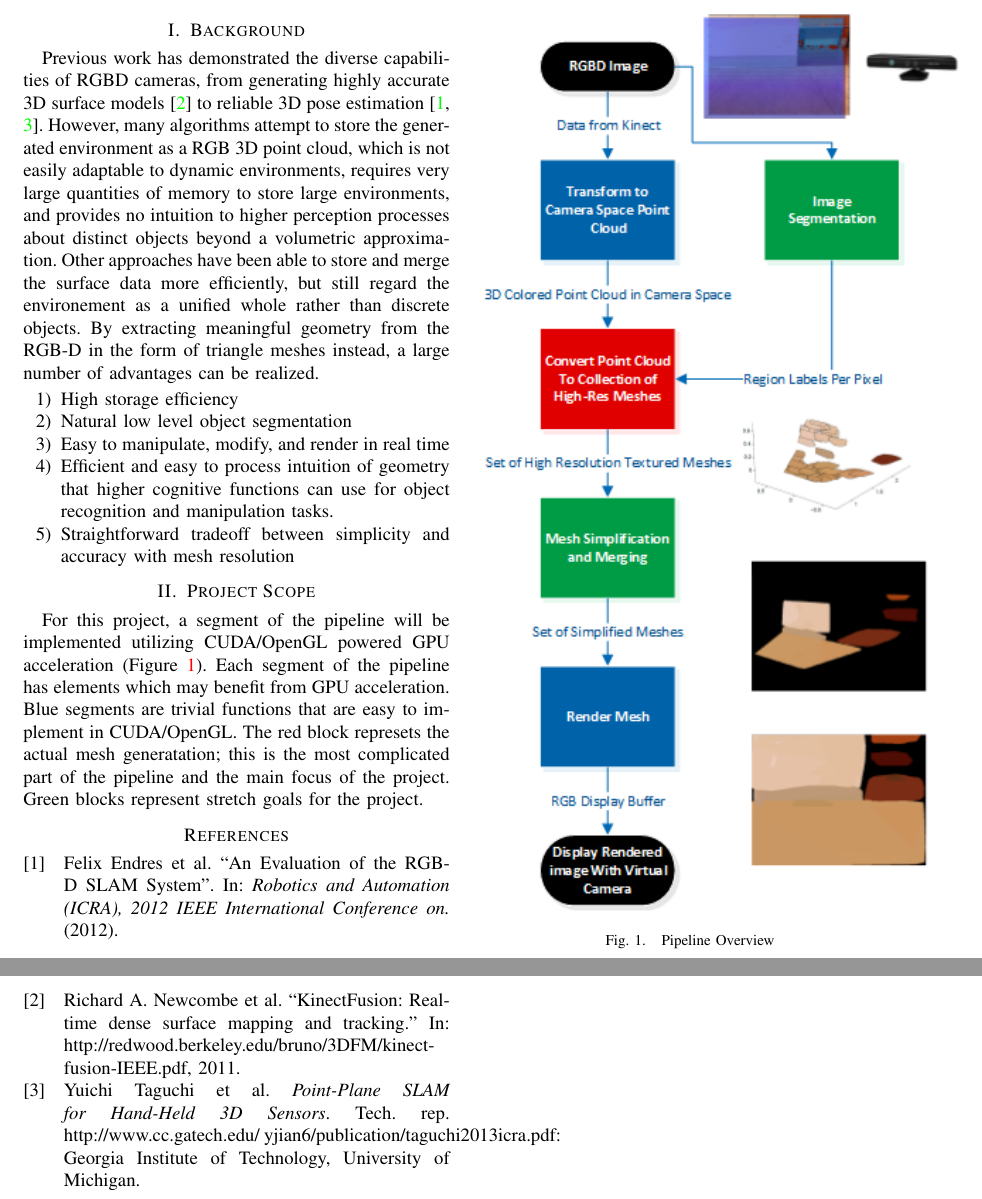
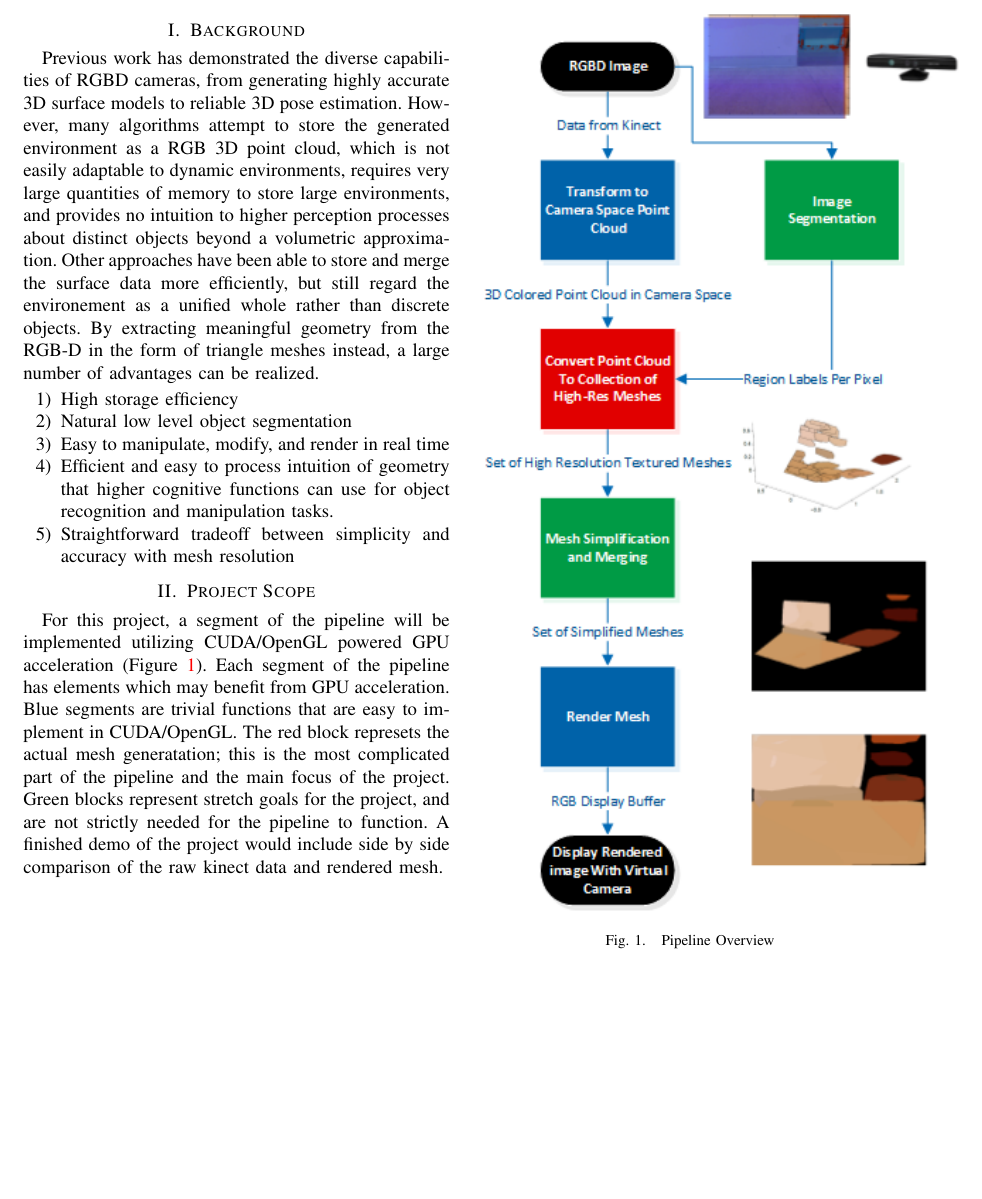
Before and after one commit to cboots/RGBD-to-Mesh, a LaTeX paper (docs/pitch/pitch.tex): two parts of pages 1 and 2 of 2 before the commit and part of the page after it, the two joined at a grey line, cut so that both start at the same text, the shorter picture padded with empty space. Compiled offline with pdfLaTeX.

Commit message:
Removed citations and added some detail to project scope.

```diff
--- a/docs/pitch/pitch.tex
+++ b/docs/pitch/pitch.tex
@@ -33,7 +33,7 @@ style=numeric
 
 
 \section{Background}
-Previous work has demonstrated the diverse capabilities of RGBD cameras, from generating highly accurate 3D surface models \cite{KinectFusion} to reliable 3D pose estimation \cite{Endres,Taguchi}. However, many algorithms attempt to store the generated environment as a RGB 3D point cloud, which is not easily adaptable to dynamic environments, requires very large quantities of memory to store large environments, and provides no intuition to higher perception processes about distinct objects beyond a volumetric approximation. Other approaches have been able to store and merge the surface data more efficiently, but still regard the environement as a unified whole rather than discrete objects. By extracting meaningful geometry from the RGB-D in the form of triangle meshes instead, a large number of advantages can be realized.
+Previous work has demonstrated the diverse capabilities of RGBD cameras, from generating highly accurate 3D surface models to reliable 3D pose estimation. However, many algorithms attempt to store the generated environment as a RGB 3D point cloud, which is not easily adaptable to dynamic environments, requires very large quantities of memory to store large environments, and provides no intuition to higher perception processes about distinct objects beyond a volumetric approximation. Other approaches have been able to store and merge the surface data more efficiently, but still regard the environement as a unified whole rather than discrete objects. By extracting meaningful geometry from the RGB-D in the form of triangle meshes instead, a large number of advantages can be realized.
 
 \begin{enumerate}
 \item High storage efficiency
@@ -44,7 +44,7 @@ Previous work has demonstrated the diverse capabilities of RGBD cameras, from ge
 \end{enumerate}
 
 \section{Project Scope}
-For this project, a segment of the pipeline will be implemented utilizing CUDA/OpenGL powered GPU acceleration (Figure \ref{fig:pipeline}).  Each segment of the pipeline has elements which may benefit from GPU acceleration. Blue segments are trivial functions that are easy to implement in CUDA/OpenGL. The red block represets the actual mesh generatation; this is the most complicated part of the pipeline and the main focus of the project. Green blocks represent stretch goals for the project.
+For this project, a segment of the pipeline will be implemented utilizing CUDA/OpenGL powered GPU acceleration (Figure \ref{fig:pipeline}).  Each segment of the pipeline has elements which may benefit from GPU acceleration. Blue segments are trivial functions that are easy to implement in CUDA/OpenGL. The red block represets the actual mesh generatation; this is the most complicated part of the pipeline and the main focus of the project. Green blocks represent stretch goals for the project, and are not strictly needed for the pipeline to function. A finished demo of the project would include side by side comparison of the raw kinect data and rendered mesh.
 
 \begin{figure}[!ht]
     \centering
```
Also changed, not shown: docs/pitch/pitch.pdf, docs/pitch/pitch.tex (2 more changed lines).
